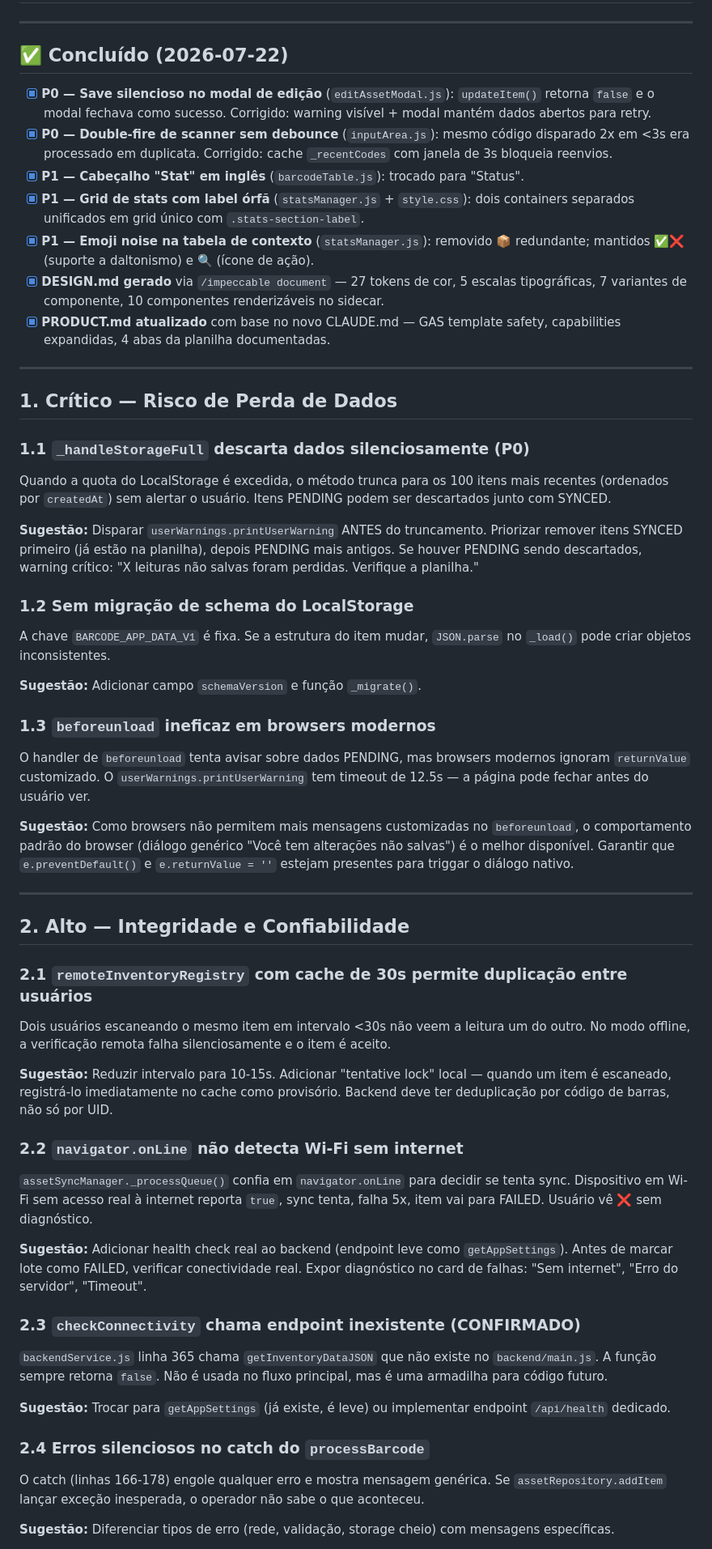
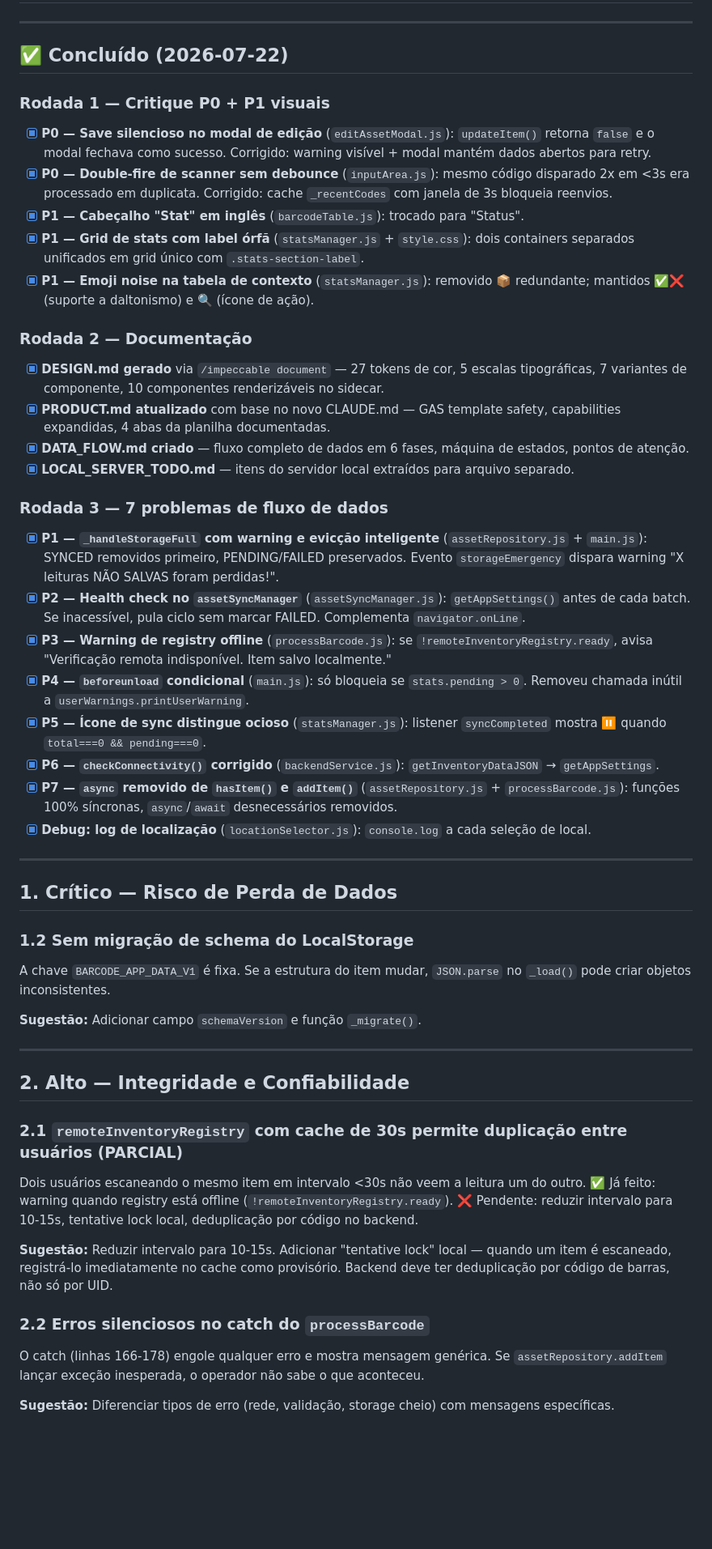
Before and after one commit to tiagopossato/inventory_sheet_app, a Markdown page: TODO.md, the part around one of its changes. Shown at 81% size. GitHub-like rendering; blank space fills up the shorter version.

Commit message:
feat(todos): update TODO.md with recent adjustments, documentation, and data flow improvements

```diff
--- a/TODO.md
+++ b/TODO.md
@@ -4,53 +4,48 @@
 
 ## ✅ Concluído (2026-07-22)
 
+### Rodada 1 — Critique P0 + P1 visuais
 - [x] **P0 — Save silencioso no modal de edição** (`editAssetModal.js`): `updateItem()` retorna `false` e o modal fechava como sucesso. Corrigido: warning visível + modal mantém dados abertos para retry.
 - [x] **P0 — Double-fire de scanner sem debounce** (`inputArea.js`): mesmo código disparado 2x em <3s era processado em duplicata. Corrigido: cache `_recentCodes` com janela de 3s bloqueia reenvios.
 - [x] **P1 — Cabeçalho "Stat" em inglês** (`barcodeTable.js`): trocado para "Status".
 - [x] **P1 — Grid de stats com label órfã** (`statsManager.js` + `style.css`): dois containers separados unificados em grid único com `.stats-section-label`.
 - [x] **P1 — Emoji noise na tabela de contexto** (`statsManager.js`): removido 📦 redundante; mantidos ✅❌ (suporte a daltonismo) e 🔍 (ícone de ação).
+
+### Rodada 2 — Documentação
 - [x] **DESIGN.md gerado** via `/impeccable document` — 27 tokens de cor, 5 escalas tipográficas, 7 variantes de componente, 10 componentes renderizáveis no sidecar.
 - [x] **PRODUCT.md atualizado** com base no novo CLAUDE.md — GAS template safety, capabilities expandidas, 4 abas da planilha documentadas.
+- [x] **DATA_FLOW.md criado** — fluxo completo de dados em 6 fases, máquina de estados, pontos de atenção.
+- [x] **LOCAL_SERVER_TODO.md** — itens do servidor local extraídos para arquivo separado.
+
+### Rodada 3 — 7 problemas de fluxo de dados
+- [x] **P1 — `_handleStorageFull` com warning e evicção inteligente** (`assetRepository.js` + `main.js`): SYNCED removidos primeiro, PENDING/FAILED preservados. Evento `storageEmergency` dispara warning "X leituras NÃO SALVAS foram perdidas!".
+- [x] **P2 — Health check no `assetSyncManager`** (`assetSyncManager.js`): `getAppSettings()` antes de cada batch. Se inacessível, pula ciclo sem marcar FAILED. Complementa `navigator.onLine`.
+- [x] **P3 — Warning de registry offline** (`processBarcode.js`): se `!remoteInventoryRegistry.ready`, avisa "Verificação remota indisponível. Item salvo localmente."
+- [x] **P4 — `beforeunload` condicional** (`main.js`): só bloqueia se `stats.pending > 0`. Removeu chamada inútil a `userWarnings.printUserWarning`.
+- [x] **P5 — Ícone de sync distingue ocioso** (`statsManager.js`): listener `syncCompleted` mostra ⏸️ quando `total===0 && pending===0`.
+- [x] **P6 — `checkConnectivity()` corrigido** (`backendService.js`): `getInventoryDataJSON` → `getAppSettings`.
+- [x] **P7 — `async` removido de `hasItem()` e `addItem()`** (`assetRepository.js` + `processBarcode.js`): funções 100% síncronas, `async`/`await` desnecessários removidos.
+- [x] **Debug: log de localização** (`locationSelector.js`): `console.log` a cada seleção de local.
 
 ---
 
 ## 1. Crítico — Risco de Perda de Dados
-
-### 1.1 `_handleStorageFull` descarta dados silenciosamente (P0)
-Quando a quota do LocalStorage é excedida, o método trunca para os 100 itens mais recentes (ordenados por `createdAt`) sem alertar o usuário. Itens PENDING podem ser descartados junto com SYNCED.
-
-**Sugestão:** Disparar `userWarnings.printUserWarning` ANTES do truncamento. Priorizar remover itens SYNCED primeiro (já estão na planilha), depois PENDING mais antigos. Se houver PENDING sendo descartados, warning crítico: "X leituras não salvas foram perdidas. Verifique a planilha."
 
 ### 1.2 Sem migração de schema do LocalStorage
 A chave `BARCODE_APP_DATA_V1` é fixa. Se a estrutura do item mudar, `JSON.parse` no `_load()` pode criar objetos inconsistentes.
 
 **Sugestão:** Adicionar campo `schemaVersion` e função `_migrate()`.
 
-### 1.3 `beforeunload` ineficaz em browsers modernos
-O handler de `beforeunload` tenta avisar sobre dados PENDING, mas browsers modernos ignoram `returnValue` customizado. O `userWarnings.printUserWarning` tem timeout de 12.5s — a página pode fechar antes do usuário ver.
-
-**Sugestão:** Como browsers não permitem mais mensagens customizadas no `beforeunload`, o comportamento padrão do browser (diálogo genérico "Você tem alterações não salvas") é o melhor disponível. Garantir que `e.preventDefault()` e `e.returnValue = ''` estejam presentes para triggar o diálogo nativo.
-
 ---
 
 ## 2. Alto — Integridade e Confiabilidade
 
-### 2.1 `remoteInventoryRegistry` com cache de 30s permite duplicação entre usuários
-Dois usuários escaneando o mesmo item em intervalo <30s não veem a leitura um do outro. No modo offline, a verificação remota falha silenciosamente e o item é aceito.
+### 2.1 `remoteInventoryRegistry` com cache de 30s permite duplicação entre usuários (PARCIAL)
+Dois usuários escaneando o mesmo item em intervalo <30s não veem a leitura um do outro. ✅ Já feito: warning quando registry está offline (`!remoteInventoryRegistry.ready`). ❌ Pendente: reduzir intervalo para 10-15s, tentative lock local, deduplicação por código no backend.
 
 **Sugestão:** Reduzir intervalo para 10-15s. Adicionar "tentative lock" local — quando um item é escaneado, registrá-lo imediatamente no cache como provisório. Backend deve ter deduplicação por código de barras, não só por UID.
 
-### 2.2 `navigator.onLine` não detecta Wi-Fi sem internet
-`assetSyncManager._processQueue()` confia em `navigator.onLine` para decidir se tenta sync. Dispositivo em Wi-Fi sem acesso real à internet reporta `true`, sync tenta, falha 5x, item vai para FAILED. Usuário vê ❌ sem diagnóstico.
-
-**Sugestão:** Adicionar health check real ao backend (endpoint leve como `getAppSettings`). Antes de marcar lote como FAILED, verificar conectividade real. Expor diagnóstico no card de falhas: "Sem internet", "Erro do servidor", "Timeout".
-
-### 2.3 `checkConnectivity` chama endpoint inexistente (CONFIRMADO)
-`backendService.js` linha 365 chama `getInventoryDataJSON` que não existe no `backend/main.js`. A função sempre retorna `false`. Não é usada no fluxo principal, mas é uma armadilha para código futuro.
-
-**Sugestão:** Trocar para `getAppSettings` (já existe, é leve) ou implementar endpoint `/api/health` dedicado.
-
-### 2.4 Erros silenciosos no catch do `processBarcode`
+### 2.2 Erros silenciosos no catch do `processBarcode`
 O catch (linhas 166-178) engole qualquer erro e mostra mensagem genérica. Se `assetRepository.addItem` lançar exceção inesperada, o operador não sabe o que aconteceu.
 
 **Sugestão:** Diferenciar tipos de erro (rede, validação, storage cheio) com mensagens específicas.
```
Also changed, not shown: other parts of TODO.md (+15 -29 lines).
